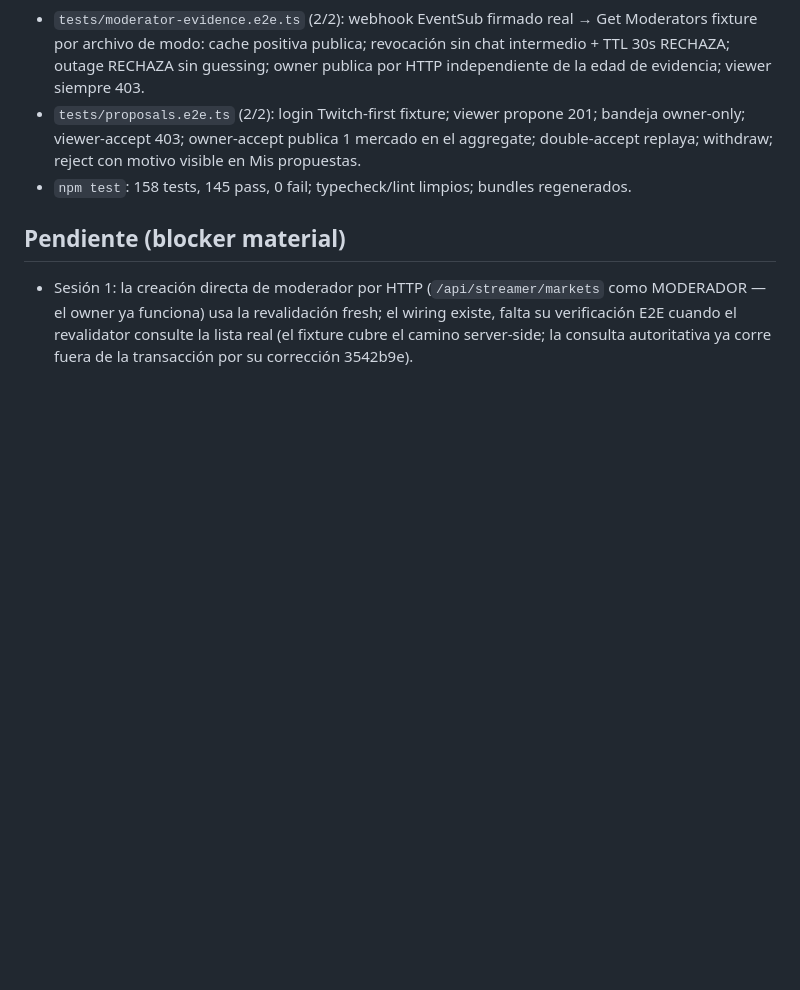
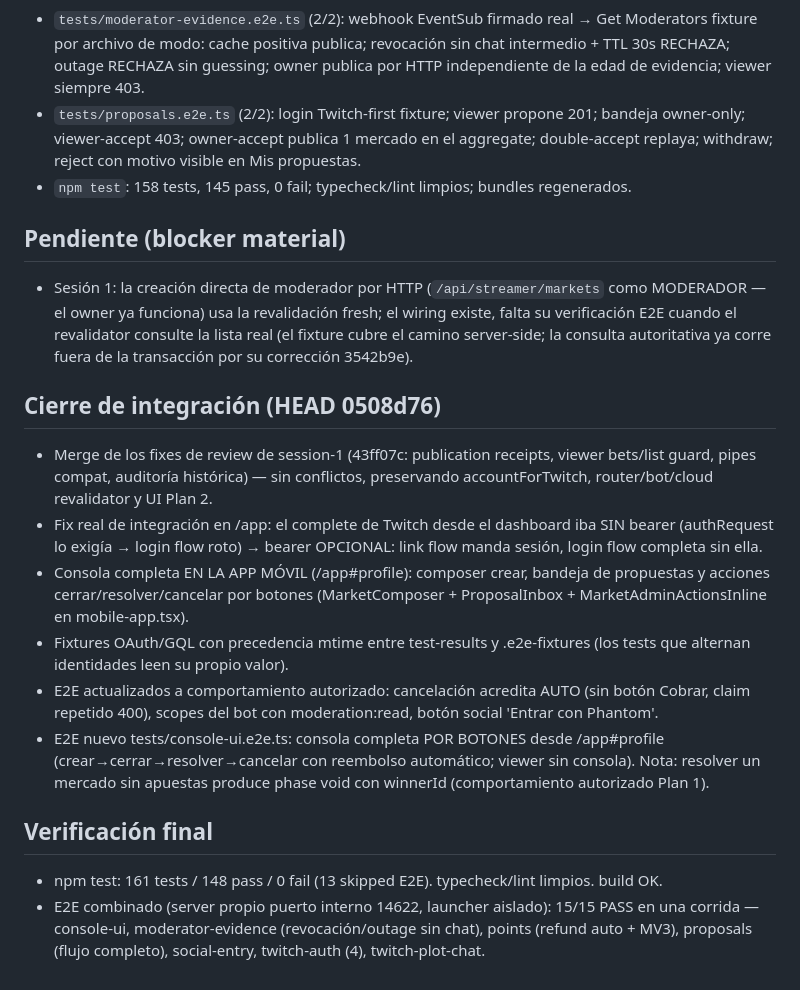
Before and after one commit to ram4-dev/twitch-predict, a Markdown page: odd/tasks/plan-02-progress.md, the part around the change. GitHub-like rendering; blank space fills up the shorter version.

Commit message:
docs(odd): close plan-02 integration log with final verification

```diff
--- a/odd/tasks/plan-02-progress.md
+++ b/odd/tasks/plan-02-progress.md
@@ -67,3 +67,17 @@ Rama: `apply-plan-02`; base: `504d3cb`; worktree: `/home/meeting/projects/twitch
 ## Pendiente (blocker material)
 
 - Sesión 1: la creación directa de moderador por HTTP (`/api/streamer/markets` como MODERADOR — el owner ya funciona) usa la revalidación fresh; el wiring existe, falta su verificación E2E cuando el revalidator consulte la lista real (el fixture cubre el camino server-side; la consulta autoritativa ya corre fuera de la transacción por su corrección 3542b9e).
+
+## Cierre de integración (HEAD 0508d76)
+
+- Merge de los fixes de review de session-1 (43ff07c: publication receipts, viewer bets/list guard, pipes compat, auditoría histórica) — sin conflictos, preservando accountForTwitch, router/bot/cloud revalidator y UI Plan 2.
+- Fix real de integración en /app: el complete de Twitch desde el dashboard iba SIN bearer (authRequest lo exigía → login flow roto) → bearer OPCIONAL: link flow manda sesión, login flow completa sin ella.
+- Consola completa EN LA APP MÓVIL (/app#profile): composer crear, bandeja de propuestas y acciones cerrar/resolver/cancelar por botones (MarketComposer + ProposalInbox + MarketAdminActionsInline en mobile-app.tsx).
+- Fixtures OAuth/GQL con precedencia mtime entre test-results y .e2e-fixtures (los tests que alternan identidades leen su propio valor).
+- E2E actualizados a comportamiento autorizado: cancelación acredita AUTO (sin botón Cobrar, claim repetido 400), scopes del bot con moderation:read, botón social 'Entrar con Phantom'.
+- E2E nuevo tests/console-ui.e2e.ts: consola completa POR BOTONES desde /app#profile (crear→cerrar→resolver→cancelar con reembolso automático; viewer sin consola). Nota: resolver un mercado sin apuestas produce phase void con winnerId (comportamiento autorizado Plan 1).
+
+## Verificación final
+
+- npm test: 161 tests / 148 pass / 0 fail (13 skipped E2E). typecheck/lint limpios. build OK.
+- E2E combinado (server propio puerto interno 14622, launcher aislado): 15/15 PASS en una corrida — console-ui, moderator-evidence (revocación/outage sin chat), points (refund auto + MV3), proposals (flujo completo), social-entry, twitch-auth (4), twitch-plot-chat.
```
